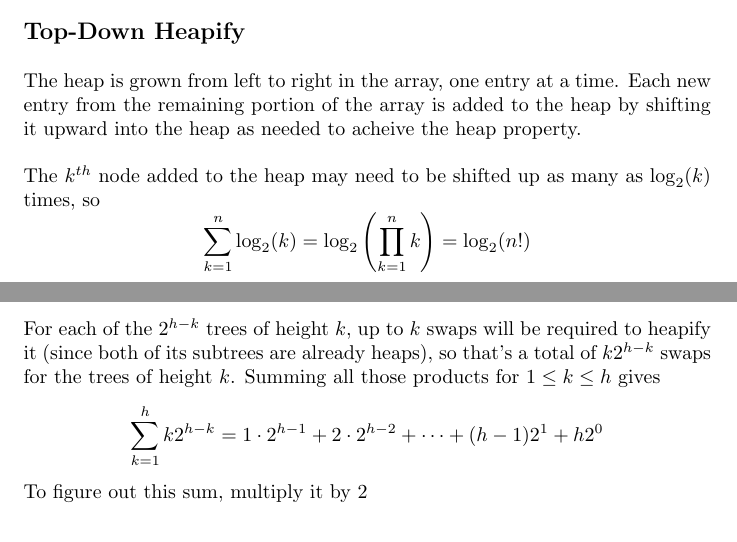
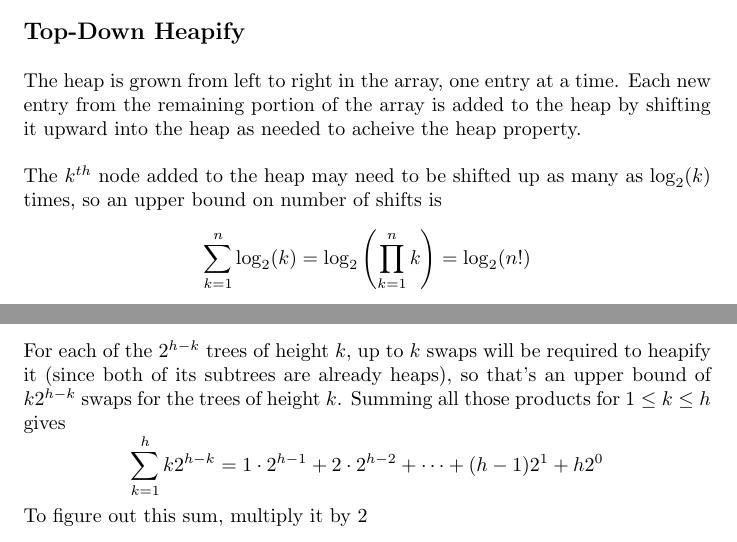
Before and after one commit to dannythorne/CSC304, a LaTeX document (Notes/heapify_analysis.tex): two parts of pages 1 and 2 of 2, joined at a grey line, cut so that both start at the same text. Compiled offline with pdfLaTeX.

Commit message:
heapify time complexity analysis

```diff
--- a/Notes/heapify_analysis.tex
+++ b/Notes/heapify_analysis.tex
@@ -32,7 +32,7 @@ by shifting it upward into the heap as needed to acheive the heap property.
 
 \vspace{1pc}
 The $k^{th}$ node added to the heap may need to be shifted up as many as
-$\log_2(k)$ times, so
+$\log_2(k)$ times, so an upper bound on number of shifts is
 \[
   \sum_{k=1}^{n} \log_2(k)
 =
@@ -77,10 +77,11 @@ height  & num trees \\
 \end{tabular}
 \end{center}
 
-For each of the $2^{h-k}$ trees of height $k$, up to $k$ swaps will be required to
-heapify it (since both of its subtrees are already heaps), so that's a total of
-$k2^{h-k}$ swaps for the trees of height $k$. Summing all those products for $1\le
-k\le h$ gives
+For each of the $2^{h-k}$ trees of height $k$, up to $k$ swaps will be required
+to heapify it (since both of its subtrees are already heaps), so that's an
+upper bound of $k2^{h-k}$ swaps for the trees of height $k$. Summing all those
+products for
+$1\le k\le h$ gives
 \[
   \sum_{k=1}^{h} k2^{h-k}
 =
```
Also changed, not shown: Notes/heapify_analysis.pdf.
